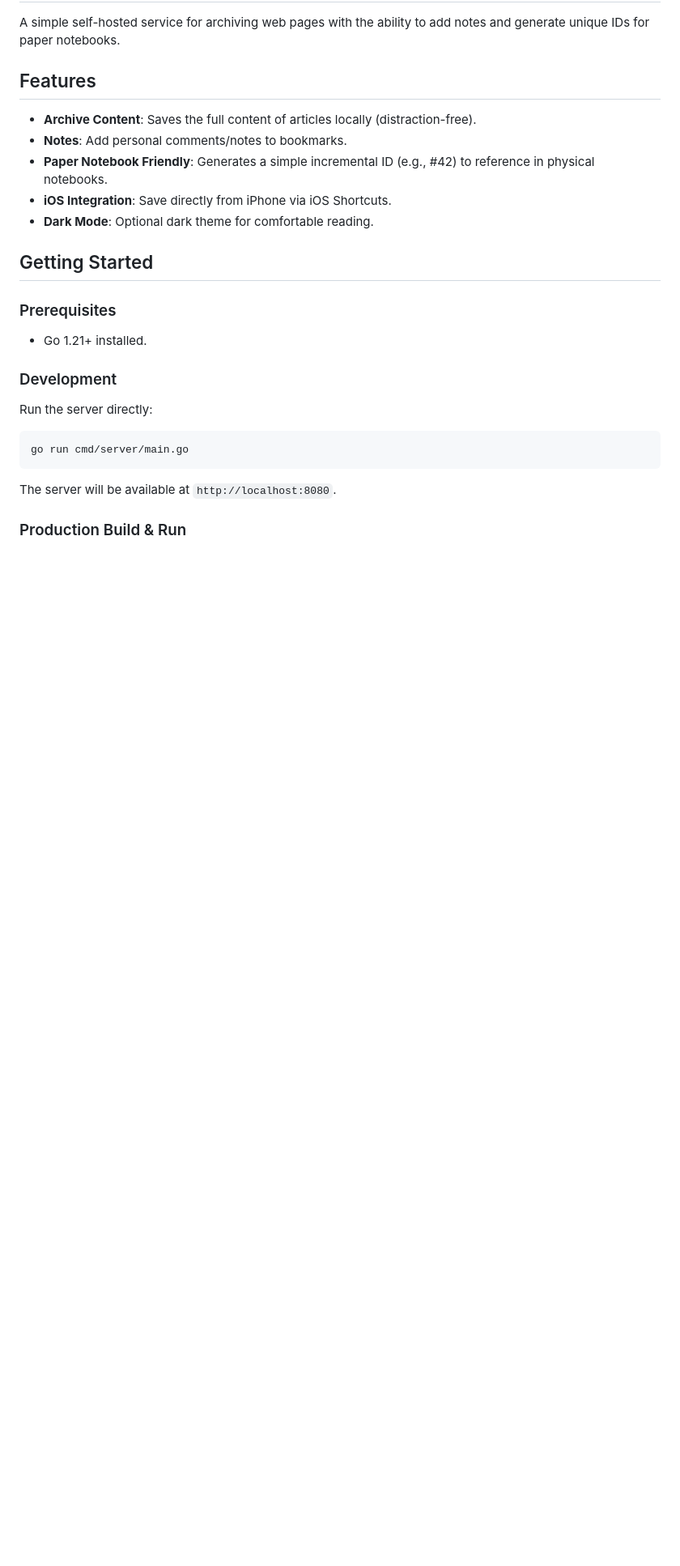
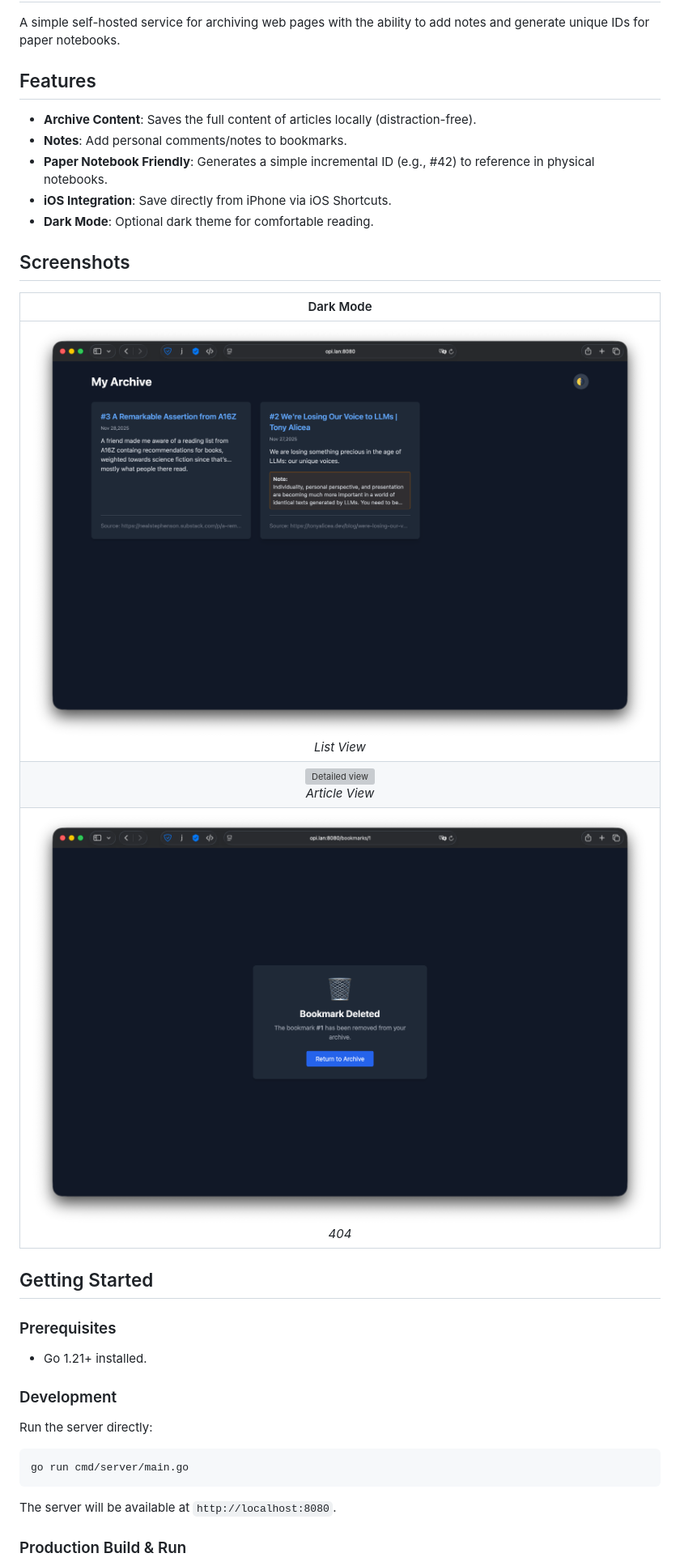
Before and after one commit to tiomat/bookmarks, a Markdown page: README.md, the part around the change. Shown: that part at 81% size. Rendered like a GitHub page; pictures changed too: assets/screenshots/deleted.png (added), assets/screenshots/list.png (added); blank space fills up the shorter version; grey boxes are pictures that could not be loaded.

Commit message:
add screenshots

```diff
--- a/README.md
+++ b/README.md
@@ -9,6 +9,15 @@ A simple self-hosted service for archiving web pages with the ability to add not
 *   **Paper Notebook Friendly**: Generates a simple incremental ID (e.g., #42) to reference in physical notebooks.
 *   **iOS Integration**: Save directly from iPhone via iOS Shortcuts.
 *   **Dark Mode**: Optional dark theme for comfortable reading.
+## Screenshots
+
+|                             Dark Mode                              |
+| :----------------------------------------------------------------: |
+|      ![List view](assets/screenshots/list.png)<br>_List View_      |
+| ![Detailed view](assets/screenshots/details.png)<br>_Article View_ |
+|       ![Not found](assets/screenshots/deleted.png)<br>_404_        |
+
+
 
 ## Getting Started
 
```
Also changed, not shown: 1 other file.
